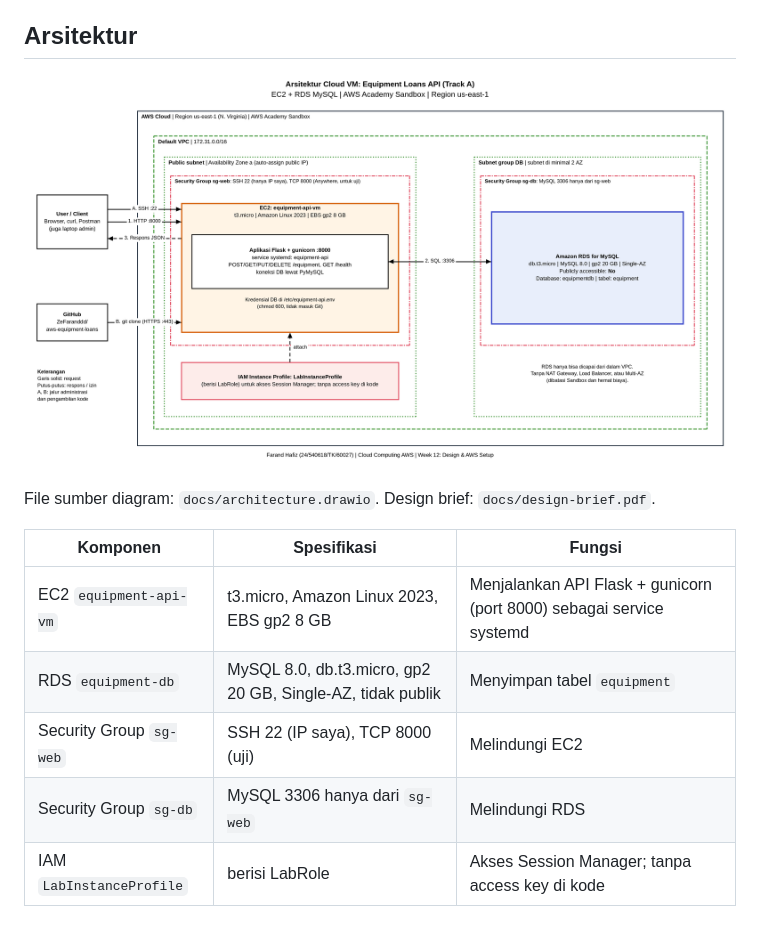
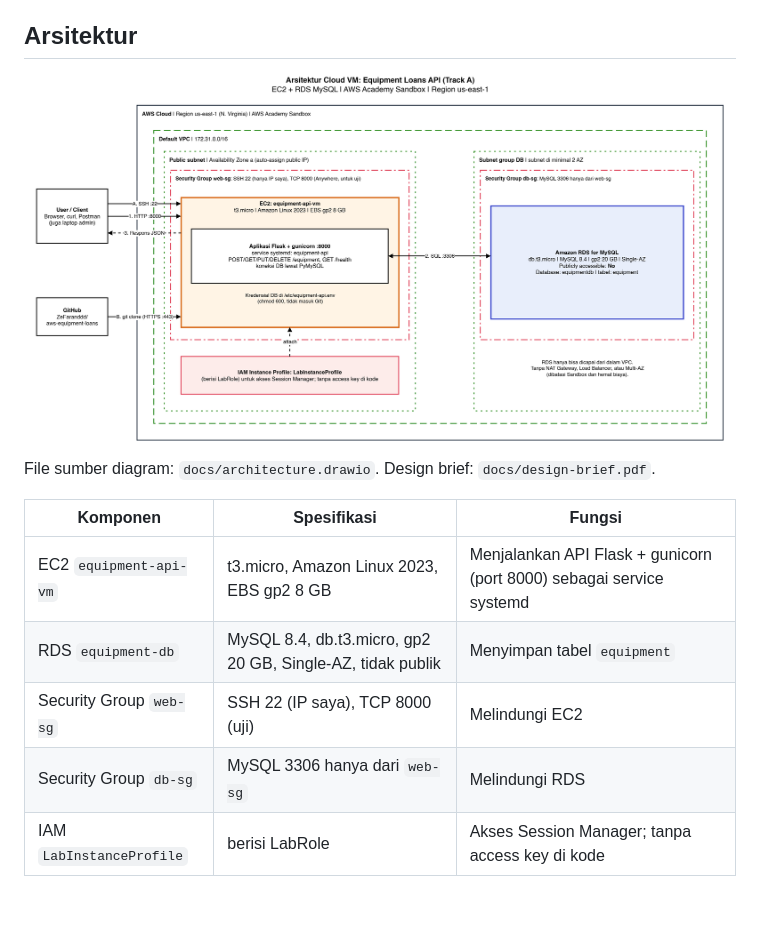
Before and after one commit to ZeFaranddd/aws-equipment-loans, a Markdown page: README.md, the part around one of its changes. Rendered like a GitHub page; pictures changed too: docs/architecture.png.

```diff
--- a/README.md
+++ b/README.md
@@ -21,9 +21,9 @@ File sumber diagram: `docs/architecture.drawio`. Design brief: `docs/design-brie
 | Komponen | Spesifikasi | Fungsi |
 | -------- | ----------- | ------ |
 | EC2 `equipment-api-vm` | t3.micro, Amazon Linux 2023, EBS gp2 8 GB | Menjalankan API Flask + gunicorn (port 8000) sebagai service systemd |
-| RDS `equipment-db` | MySQL 8.0, db.t3.micro, gp2 20 GB, Single-AZ, tidak publik | Menyimpan tabel `equipment` |
-| Security Group `sg-web` | SSH 22 (IP saya), TCP 8000 (uji) | Melindungi EC2 |
-| Security Group `sg-db` | MySQL 3306 hanya dari `sg-web` | Melindungi RDS |
+| RDS `equipment-db` | MySQL 8.4, db.t3.micro, gp2 20 GB, Single-AZ, tidak publik | Menyimpan tabel `equipment` |
+| Security Group `web-sg` | SSH 22 (IP saya), TCP 8000 (uji) | Melindungi EC2 |
+| Security Group `db-sg` | MySQL 3306 hanya dari `web-sg` | Melindungi RDS |
 | IAM `LabInstanceProfile` | berisi LabRole | Akses Session Manager; tanpa access key di kode |
 
 ## Entitas
```
Also changed, not shown: other parts of README.md (+1 -1 lines), deploy/DEPLOYMENT.md (+18 -15 lines), 3 other files.
